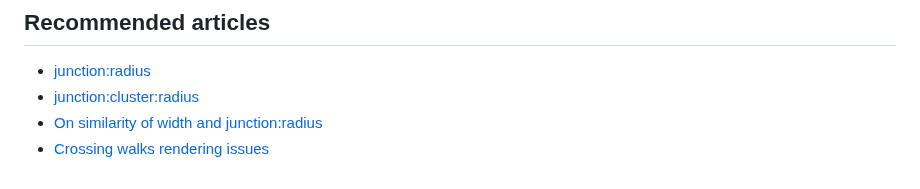
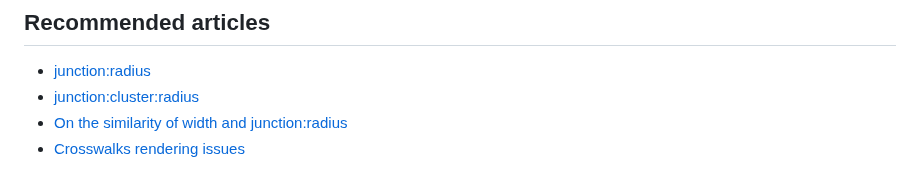
Before and after one commit to kuzinmv/osmpie-doc, a Markdown page: en/node-tags-junction-cluster-radius.md, the part around the change. Rendered like a GitHub page.

```diff
--- a/en/node-tags-junction-cluster-radius.md
+++ b/en/node-tags-junction-cluster-radius.md
@@ -116,5 +116,5 @@ This tag provides a powerful tool for automated intersection analysis and traffi
 
 - [junction:radius](./node.tags.junction:radius.md)
 - [junction:cluster:radius](./node.tags.junction:cluster:radius.md)
-- [On similarity of width and junction:radius](./junction:radius.vs.width.md)
-- [Crossing walks rendering issues](./examples/crossing-error.md)
+- [On the similarity of width and junction:radius](./junction:radius.vs.width.md)
+- [Crosswalks rendering issues](./examples/crossing-error.md)
```
